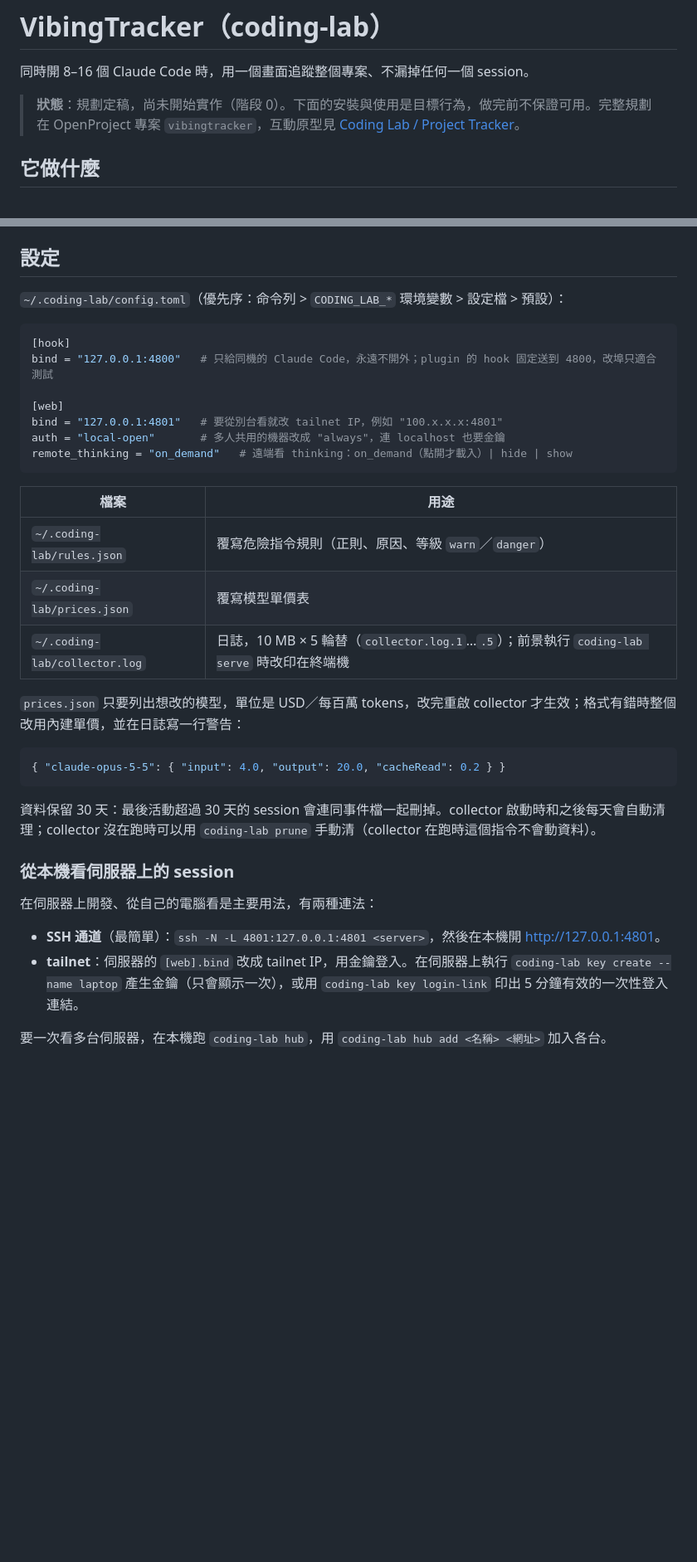
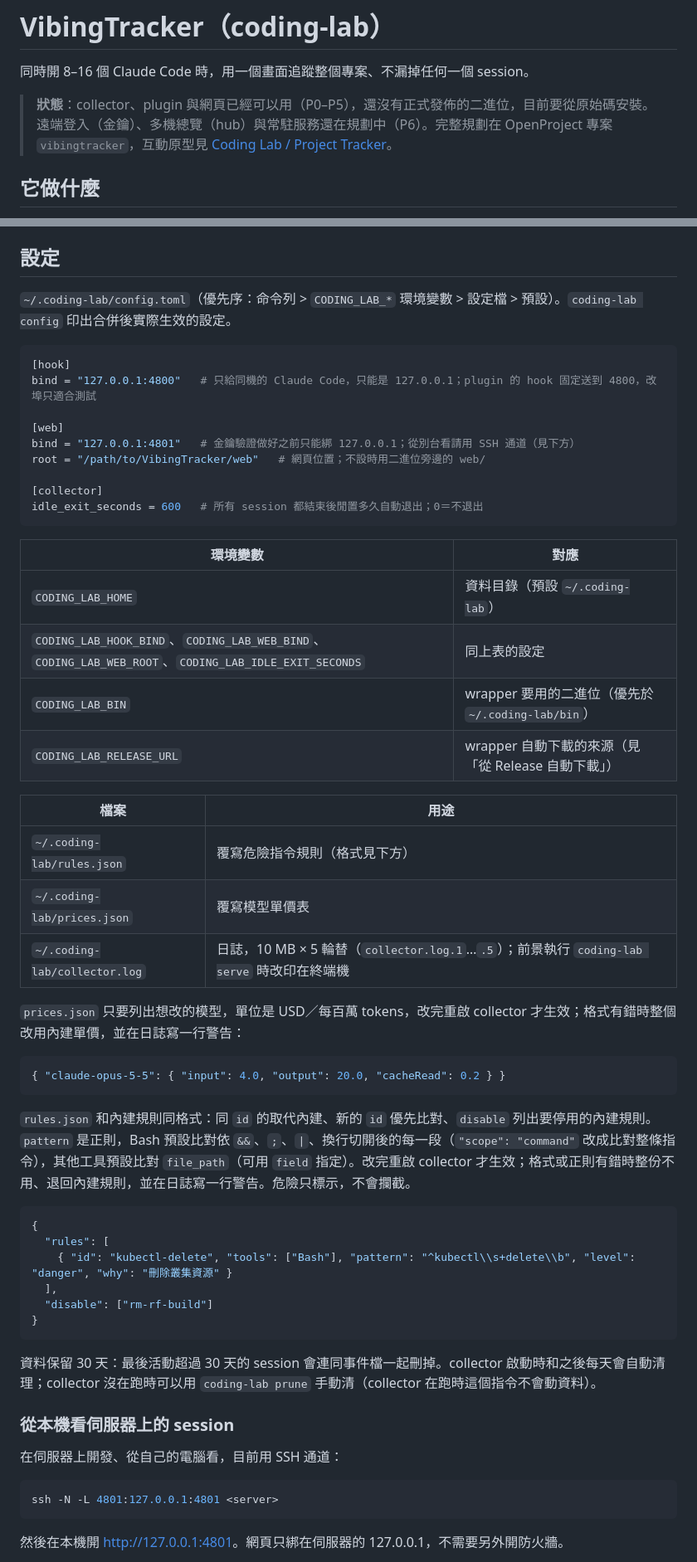
Before and after one commit to DuridMing/VibingTracker, a Markdown page: README.md, 2 parts joined by grey strips. Shown at 83% size. GitHub-like rendering; blank space fills up the shorter version.

````diff
--- a/README.md
+++ b/README.md
@@ -2,7 +2,7 @@
 
 同時開 8–16 個 Claude Code 時，用一個畫面追蹤整個專案、不漏掉任何一個 session。
 
-> **狀態**：規劃定稿，尚未開始實作（階段 0）。下面的安裝與使用是目標行為，做完前不保證可用。完整規劃在 OpenProject 專案 `vibingtracker`，互動原型見 [Coding Lab / Project Tracker](https://claude.ai/artifact/76E5NRYN747KCFn9tzrgu7)。
+> **狀態**：collector、plugin 與網頁已經可以用（P0–P5），還沒有正式發佈的二進位，目前要從原始碼安裝。遠端登入（金鑰）、多機總覽（hub）與常駐服務還在規劃中（P6）。完整規劃在 OpenProject 專案 `vibingtracker`，互動原型見 [Coding Lab / Project Tracker](https://claude.ai/artifact/76E5NRYN747KCFn9tzrgu7)。
 
 ## 它做什麼
 
@@ -67,21 +98,30 @@ wrapper 依序找 `$CODING_LAB_BIN`、`~/.coding-lab/bin/coding-lab`、PATH 上
 
 ## 設定
 
-`~/.coding-lab/config.toml`（優先序：命令列 > `CODING_LAB_*` 環境變數 > 設定檔 > 預設）：
+`~/.coding-lab/config.toml`（優先序：命令列 > `CODING_LAB_*` 環境變數 > 設定檔 > 預設）。`coding-lab config` 印出合併後實際生效的設定。
 
 ```toml
 [hook]
-bind = "127.0.0.1:4800"   # 只給同機的 Claude Code，永遠不開外；plugin 的 hook 固定送到 4800，改埠只適合測試
+bind = "127.0.0.1:4800"   # 只給同機的 Claude Code，只能是 127.0.0.1；plugin 的 hook 固定送到 4800，改埠只適合測試
 
 [web]
-bind = "127.0.0.1:4801"   # 要從別台看就改 tailnet IP，例如 "100.x.x.x:4801"
-auth = "local-open"       # 多人共用的機器改成 "always"，連 localhost 也要金鑰
-remote_thinking = "on_demand"   # 遠端看 thinking：on_demand（點開才載入）| hide | show
+bind = "127.0.0.1:4801"   # 金鑰驗證做好之前只能綁 127.0.0.1；從別台看請用 SSH 通道（見下方）
+root = "/path/to/VibingTracker/web"   # 網頁位置；不設時用二進位旁邊的 web/
+
+[collector]
+idle_exit_seconds = 600   # 所有 session 都結束後閒置多久自動退出；0＝不退出
 ```
+
+| 環境變數 | 對應 |
+| --- | --- |
+| `CODING_LAB_HOME` | 資料目錄（預設 `~/.coding-lab`） |
+| `CODING_LAB_HOOK_BIND`、`CODING_LAB_WEB_BIND`、`CODING_LAB_WEB_ROOT`、`CODING_LAB_IDLE_EXIT_SECONDS` | 同上表的設定 |
+| `CODING_LAB_BIN` | wrapper 要用的二進位（優先於 `~/.coding-lab/bin`） |
+| `CODING_LAB_RELEASE_URL` | wrapper 自動下載的來源（見「從 Release 自動下載」） |
 
 | 檔案 | 用途 |
 | --- | --- |
-| `~/.coding-lab/rules.json` | 覆寫危險指令規則（正則、原因、等級 `warn`／`danger`） |
+| `~/.coding-lab/rules.json` | 覆寫危險指令規則（格式見下方） |
 | `~/.coding-lab/prices.json` | 覆寫模型單價表 |
 | `~/.coding-lab/collector.log` | 日誌，10 MB × 5 輪替（`collector.log.1`…`.5`）；前景執行 `coding-lab serve` 時改印在終端機 |
 
@@ -91,14 +131,26 @@ remote_thinking = "on_demand"   # 遠端看 thinking：on_demand（點開才載
 { "claude-opus-5-5": { "input": 4.0, "output": 20.0, "cacheRead": 0.2 } }
 ```
 
+`rules.json` 和內建規則同格式：同 `id` 的取代內建、新的 `id` 優先比對、`disable` 列出要停用的內建規則。`pattern` 是正則，Bash 預設比對依 `&&`、`;`、`|`、換行切開後的每一段（`"scope": "command"` 改成比對整條指令），其他工具預設比對 `file_path`（可用 `field` 指定）。改完重啟 collector 才生效；格式或正則有錯時整份不用、退回內建規則，並在日誌寫一行警告。危險只標示，不會攔截。
+
+```json
+{
+  "rules": [
+    { "id": "kubectl-delete", "tools": ["Bash"], "pattern": "^kubectl\\s+delete\\b", "level": "danger", "why": "刪除叢集資源" }
+  ],
+  "disable": ["rm-rf-build"]
+}
+```
+
 資料保留 30 天：最後活動超過 30 天的 session 會連同事件檔一起刪掉。collector 啟動時和之後每天會自動清理；collector 沒在跑時可以用 `coding-lab prune` 手動清（collector 在跑時這個指令不會動資料）。
 
 ### 從本機看伺服器上的 session
 
-在伺服器上開發、從自己的電腦看是主要用法，有兩種連法：
+在伺服器上開發、從自己的電腦看，目前用 SSH 通道：
 
-- **SSH 通道**（最簡單）：`ssh -N -L 4801:127.0.0.1:4801 <server>`，然後在本機開 <http://127.0.0.1:4801>。
-- **tailnet**：伺服器的 `[web].bind` 改成 tailnet IP，用金鑰登入。在伺服器上執行 `coding-lab key create --name laptop` 產生金鑰（只會顯示一次），或用 `coding-lab key login-link` 印出 5 分鐘有效的一次性登入連結。
+```bash
+ssh -N -L 4801:127.0.0.1:4801 <server>
+```
 
-要一次看多台伺服器，在本機跑 `coding-lab hub`，用 `coding-lab hub add <名稱> <網址>` 加入各台。
+然後在本機開 <http://127.0.0.1:4801>。網頁只綁在伺服器的 127.0.0.1，不需要另外開防火牆。
 
````
Also changed, not shown: other parts of README.md (+78 -18 lines).
